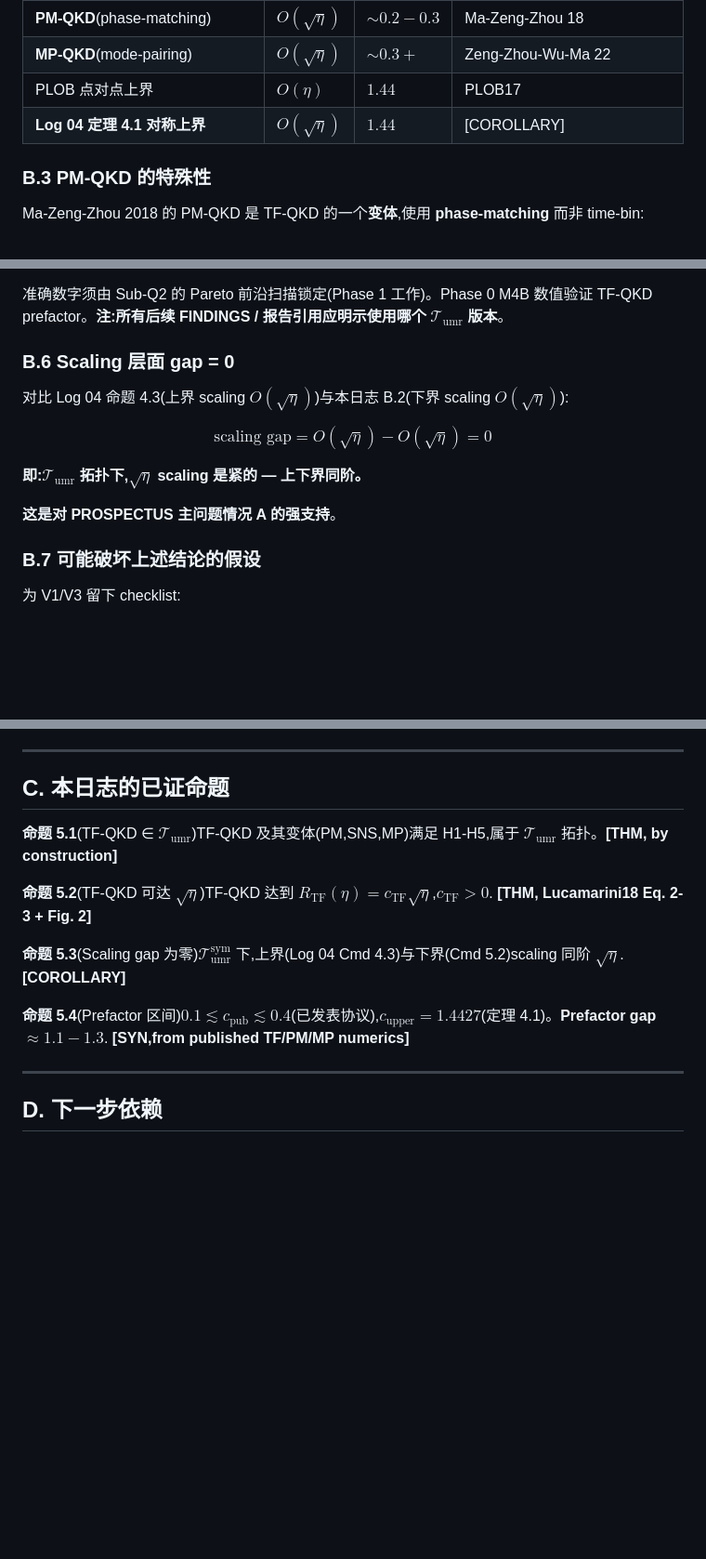
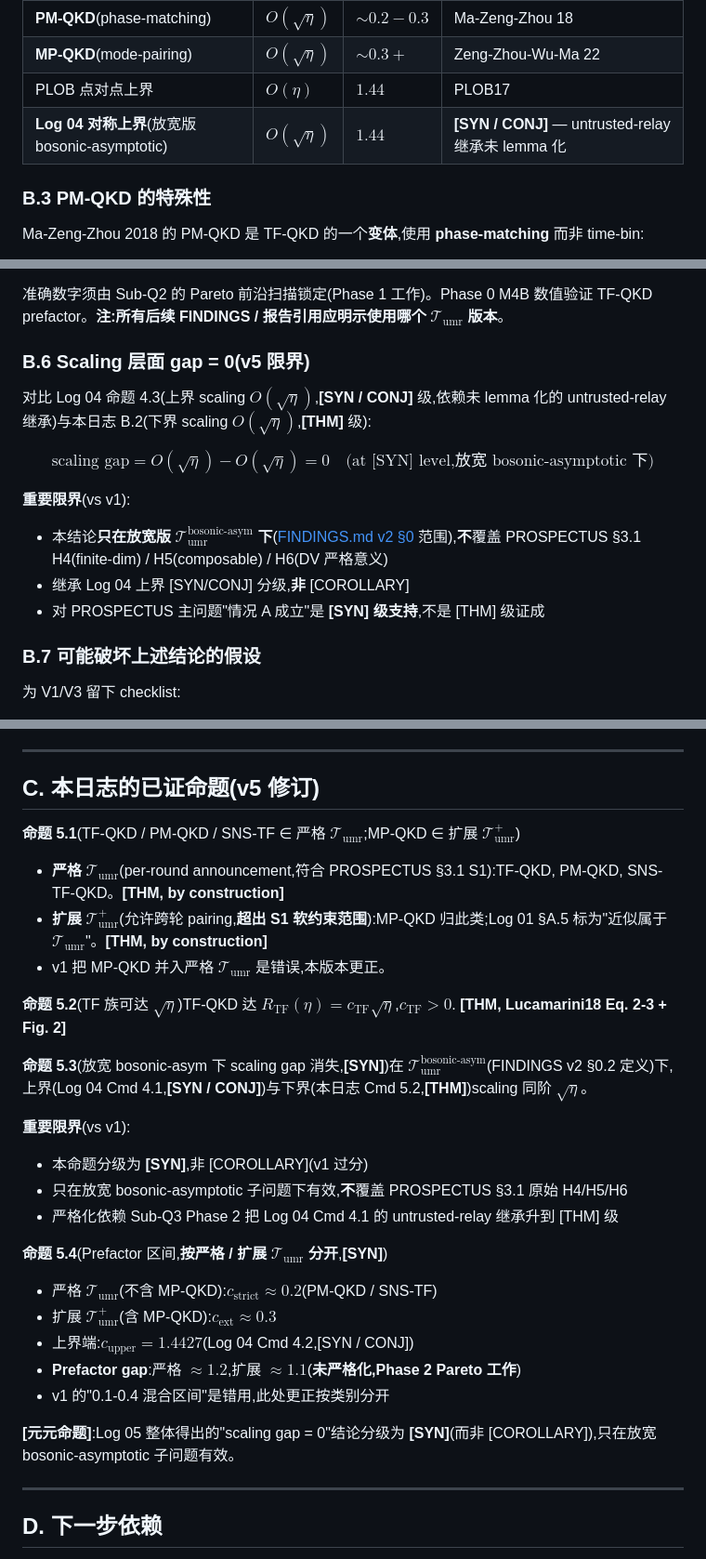
Before and after one commit to RoyalTeng/AI4QKD, a Markdown page: docs/research/05_achievable_rates_tfqkd.md, 3 parts joined by grey strips. Shown at 93% size. GitHub-like rendering; blank space fills up the shorter version.

Commit message:
docs(research): 清 Log 04/05 残留旧口径
应用户 2026-04-19 第三轮审查:3 条文档清污问题(残留旧叙事在正式命题区
反冲了前面已 scoped 的主文改动)。只改 03/04/05,不扩 EVIDENCE_APPENDIX。

Log 04 B.3 外部定理清单:
- 原 "Pirandola19 Thm. 2" / "sum of E_R" → 更正为 Eq. (11) max-over-cut
  (sum 是 Eq. (17) multi-path 版本)
- 原 "所有四条都是 published theorems,V2 核查只需验定理号" 删除
- 分 [THM] 级(4 条已发表)+ [SYN/CONJ] 级(untrusted-relay 继承未
  lemma 化)两类,明示条目 #5 是真实 gap 不是编号问题

Log 05 命题区(§C):
- 命题 5.1 拆分:TF/PM/SNS ∈ 严格 T_umr(per-round);MP ∈ 扩展 T_umr+
  (跨轮,超 PROSPECTUS §3.1 S1)—— v1 混归 MP 入严格 T_umr 是错
- 命题 5.3 scaling gap = 0 降至 [SYN](v1 误标 [COROLLARY]);明示只在
  bosonic-asymptotic 放宽子问题下有效
- 命题 5.4 prefactor 区间按严格 / 扩展分开:
  c_strict ≈ 0.2(PM/SNS),c_ext ≈ 0.3(MP);删除 v1 的 0.1-0.4 混合

Log 05 B.2 对比表 L81:
- "Log 04 定理 4.1 对称上界 [COROLLARY]" → 标 [SYN / CONJ],注明
  untrusted-relay 继承未 lemma 化
Log 05 B.6(scaling gap):
- 明示只在 T_umr^bosonic-asym 放宽版下成立,继承 Log 04 [SYN/CONJ] 分级
- 删 "这是对 PROSPECTUS 主问题情况 A 的强支持" 字样;改为 [SYN] 级支持

至此 03/04/05 命题分级全部与 FINDINGS v2 / RETRACTION 一致,不再反冲。

Co-Authored-By: Claude Opus 4.7 (1M context) <noreply@anthropic.com>

```diff
--- a/docs/research/05_achievable_rates_tfqkd.md
+++ b/docs/research/05_achievable_rates_tfqkd.md
@@ -78,7 +78,7 @@ $$c_{\text{TF}}^{\text{opt}} \approx 0.1 \text{ to } 0.3 \quad \text{(in units o
 | **PM-QKD**(phase-matching) | $O(\sqrt{\eta})$ | $\sim 0.2-0.3$ | Ma-Zeng-Zhou 18 |
 | **MP-QKD**(mode-pairing) | $O(\sqrt{\eta})$ | $\sim 0.3+$ | Zeng-Zhou-Wu-Ma 22 |
 | PLOB 点对点上界 | $O(\eta)$ | $1.44$ | PLOB17 |
-| **Log 04 定理 4.1 对称上界** | $O(\sqrt{\eta})$ | $1.44$ | [COROLLARY] |
+| **Log 04 对称上界**(放宽版 bosonic-asymptotic) | $O(\sqrt{\eta})$ | $1.44$ | **[SYN / CONJ]** — untrusted-relay 继承未 lemma 化 |
 
 ### B.3 PM-QKD 的特殊性
 
@@ -116,15 +116,16 @@ $$R_{\text{LB}}(\mathcal{T}_{\text{umr}}^{+\text{-sym}}; \eta) \geq c_{\text{bes
 
 准确数字须由 Sub-Q2 的 Pareto 前沿扫描锁定(Phase 1 工作)。Phase 0 M4B 数值验证 TF-QKD prefactor。**注:所有后续 FINDINGS / 报告引用应明示使用哪个 $\mathcal{T}_{\text{umr}}$ 版本**。
 
-### B.6 Scaling 层面 gap = 0
+### B.6 Scaling 层面 gap = 0(**v5 限界**)
 
-对比 Log 04 命题 4.3(上界 scaling $O(\sqrt{\eta})$)与本日志 B.2(下界 scaling $O(\sqrt{\eta})$):
+对比 Log 04 命题 4.3(上界 scaling $O(\sqrt{\eta})$,**[SYN / CONJ]** 级,依赖未 lemma 化的 untrusted-relay 继承)与本日志 B.2(下界 scaling $O(\sqrt{\eta})$,**[THM]** 级):
 
-$$\boxed{\text{scaling gap} = O(\sqrt{\eta}) - O(\sqrt{\eta}) = 0}$$
+$$\text{scaling gap} = O(\sqrt{\eta}) - O(\sqrt{\eta}) = 0 \quad \text{(at [SYN] level,放宽 bosonic-asymptotic 下)}$$
 
-**即:$\mathcal{T}_{\text{umr}}$ 拓扑下,$\sqrt{\eta}$ scaling 是紧的 — 上下界同阶。**
-
-**这是对 PROSPECTUS 主问题情况 A 的强支持**。
+**重要限界**(vs v1):
+- 本结论**只在放宽版 $\mathcal{T}_{\text{umr}}^{\text{bosonic-asym}}$ 下**([FINDINGS.md v2 §0](FINDINGS.md) 范围),**不**覆盖 PROSPECTUS §3.1 H4(finite-dim) / H5(composable) / H6(DV 严格意义)
+- 继承 Log 04 上界 [SYN/CONJ] 分级,**非** [COROLLARY]
+- 对 PROSPECTUS 主问题"情况 A 成立"是 **[SYN] 级支持**,不是 [THM] 级证成
 
 ### B.7 可能破坏上述结论的假设
 
@@ -138,15 +139,32 @@ $$\boxed{\text{scaling gap} = O(\sqrt{\eta}) - O(\sqrt{\eta}) = 0}$$
 
 ---
 
-## C. 本日志的已证命题
+## C. 本日志的已证命题(**v5 修订**)
 
-**命题 5.1**(TF-QKD ∈ $\mathcal{T}_{\text{umr}}$)TF-QKD 及其变体(PM,SNS,MP)满足 H1-H5,属于 $\mathcal{T}_{\text{umr}}$ 拓扑。**[THM, by construction]**
+**命题 5.1**(TF-QKD / PM-QKD / SNS-TF ∈ 严格 $\mathcal{T}_{\text{umr}}$;MP-QKD ∈ 扩展 $\mathcal{T}_{\text{umr}}^+$)
 
-**命题 5.2**(TF-QKD 可达 $\sqrt{\eta}$)TF-QKD 达到 $R_{\text{TF}}(\eta) = c_{\text{TF}} \sqrt{\eta}$,$c_{\text{TF}} > 0$. **[THM, Lucamarini18 Eq. 2-3 + Fig. 2]**
+- **严格 $\mathcal{T}_{\text{umr}}$**(per-round announcement,符合 PROSPECTUS §3.1 S1):TF-QKD, PM-QKD, SNS-TF-QKD。**[THM, by construction]**
+- **扩展 $\mathcal{T}_{\text{umr}}^+$**(允许跨轮 pairing,**超出 S1 软约束范围**):MP-QKD 归此类;Log 01 §A.5 标为"近似属于 $\mathcal{T}_{\text{umr}}$"。**[THM, by construction]**
+- v1 把 MP-QKD 并入严格 $\mathcal{T}_{\text{umr}}$ 是错误,本版本更正。
 
-**命题 5.3**(Scaling gap 为零)$\mathcal{T}_{\text{umr}}^{\text{sym}}$ 下,上界(Log 04 Cmd 4.3)与下界(Cmd 5.2)scaling 同阶 $\sqrt{\eta}$. **[COROLLARY]**
+**命题 5.2**(TF 族可达 $\sqrt{\eta}$)TF-QKD 达 $R_{\text{TF}}(\eta) = c_{\text{TF}} \sqrt{\eta}$,$c_{\text{TF}} > 0$. **[THM, Lucamarini18 Eq. 2-3 + Fig. 2]**
 
-**命题 5.4**(Prefactor 区间)$0.1 \lesssim c_{\text{pub}} \lesssim 0.4$(已发表协议),$c_{\text{upper}} = 1.4427$(定理 4.1)。**Prefactor gap $\approx 1.1 - 1.3$**. **[SYN,from published TF/PM/MP numerics]**
+**命题 5.3**(放宽 bosonic-asym 下 scaling gap 消失,**[SYN]**)在 $\mathcal{T}_{\text{umr}}^{\text{bosonic-asym}}$(FINDINGS v2 §0.2 定义)下,上界(Log 04 Cmd 4.1,**[SYN / CONJ]**)与下界(本日志 Cmd 5.2,**[THM]**)scaling 同阶 $\sqrt{\eta}$。
+
+**重要限界**(vs v1):
+- 本命题分级为 **[SYN]**,非 [COROLLARY](v1 过分)
+- 只在放宽 bosonic-asymptotic 子问题下有效,**不**覆盖 PROSPECTUS §3.1 原始 H4/H5/H6
+- 严格化依赖 Sub-Q3 Phase 2 把 Log 04 Cmd 4.1 的 untrusted-relay 继承升到 [THM] 级
+
+**命题 5.4**(Prefactor 区间,**按严格 / 扩展 $\mathcal{T}_{\text{umr}}$ 分开**,**[SYN]**)
+
+- 严格 $\mathcal{T}_{\text{umr}}$(不含 MP-QKD):$c_{\text{strict}} \approx 0.2$(PM-QKD / SNS-TF)
+- 扩展 $\mathcal{T}_{\text{umr}}^+$(含 MP-QKD):$c_{\text{ext}} \approx 0.3$
+- 上界端:$c_{\text{upper}} = 1.4427$(Log 04 Cmd 4.2,[SYN / CONJ])
+- **Prefactor gap**:严格 $\approx 1.2$,扩展 $\approx 1.1$(**未严格化,Phase 2 Pareto 工作**)
+- v1 的"0.1-0.4 混合区间"是错用,此处更正按类别分开
+
+**[元元命题]**:Log 05 整体得出的"scaling gap = 0"结论分级为 **[SYN]**(而非 [COROLLARY]),只在放宽 bosonic-asymptotic 子问题有效。
 
 ---
 
```
Also changed, not shown: docs/research/04_upper_bound_for_untrusted_relay.md (+12 -6 lines).
